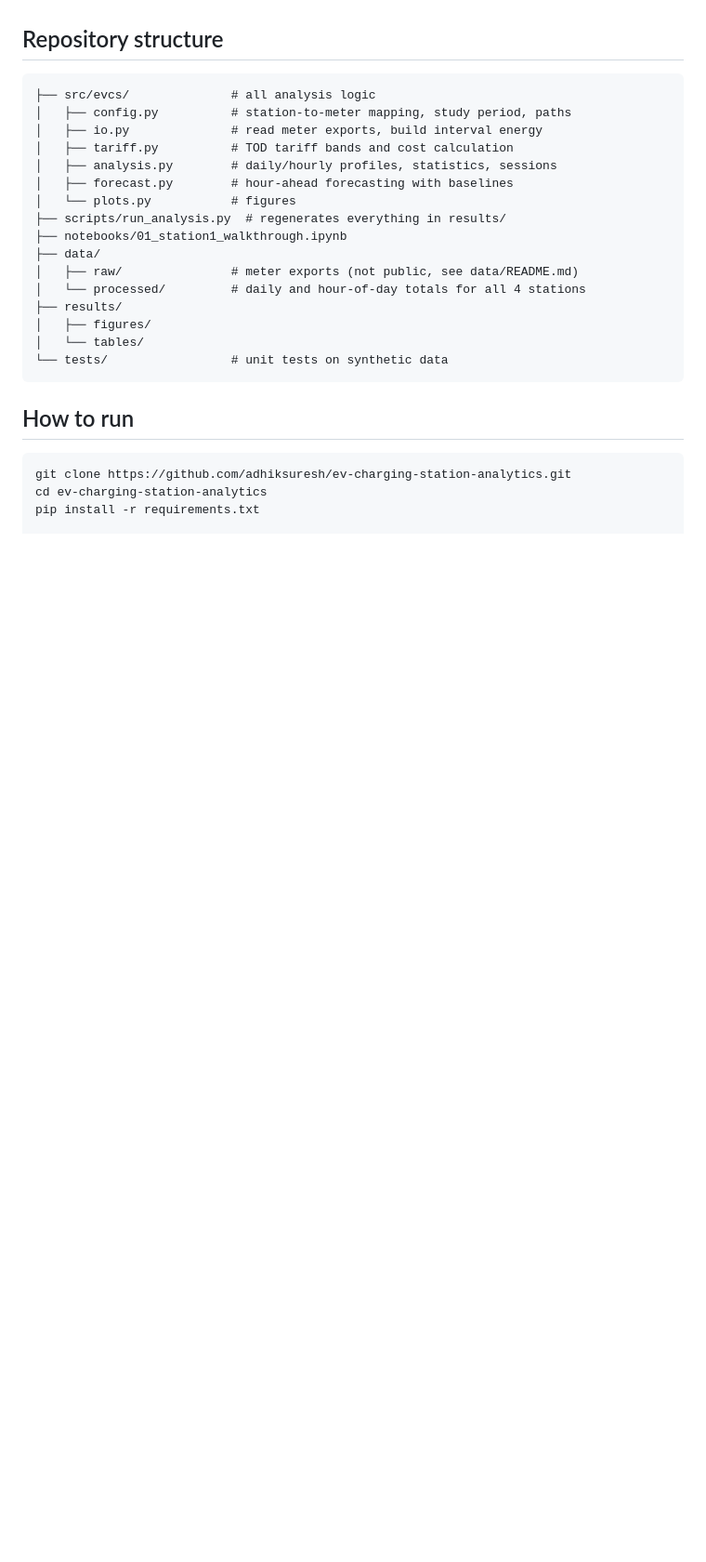
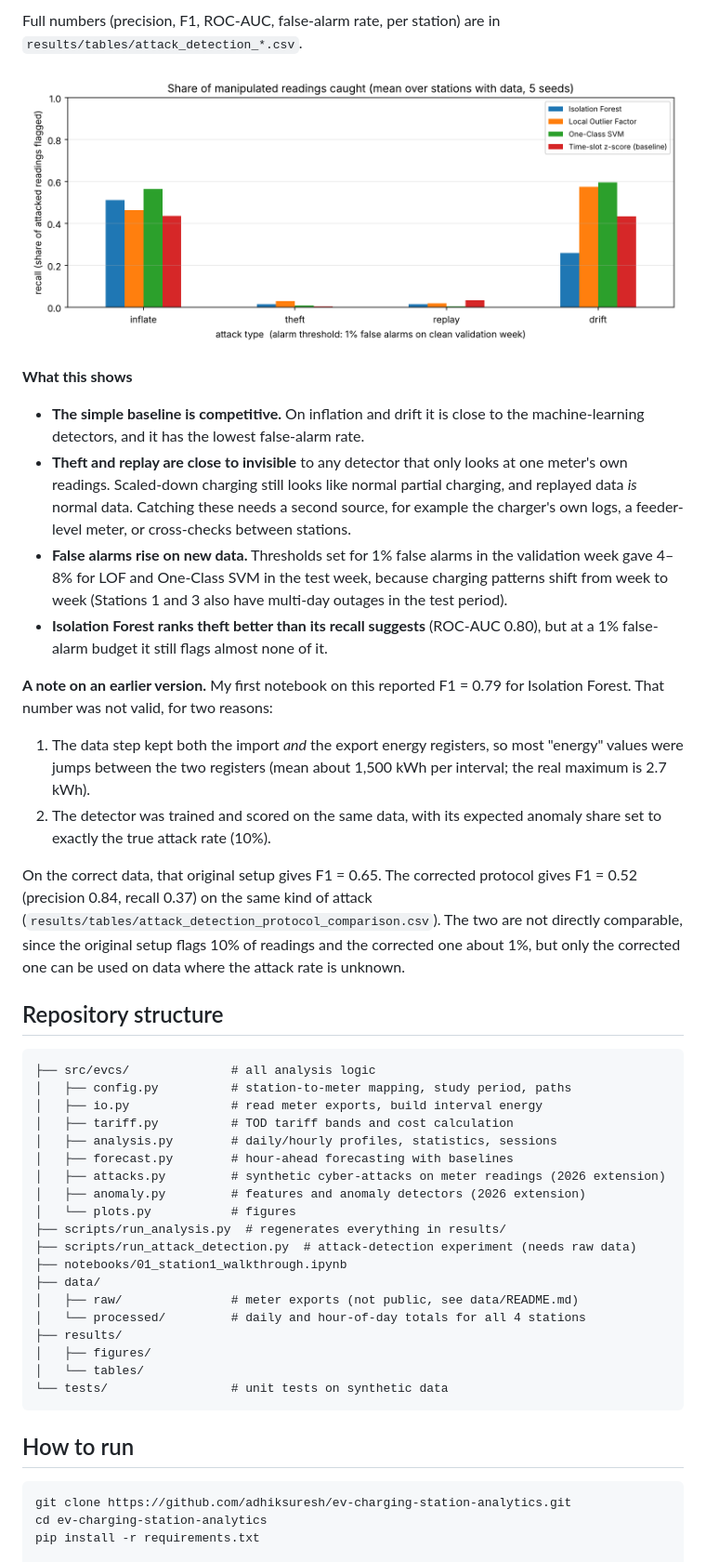
Before and after one commit to adhiksuresh/ev-charging-station-analytics, a Markdown page: README.md, the part around one of its changes. Shown at 93% size. Rendered like a GitHub page; pictures changed too: results/figures/attack_detection_recall.png (added); blank space fills up the shorter version.

````diff
--- a/README.md
+++ b/README.md
@@ -39,3 +69,19 @@ The published costs used slightly different tariff hours from the paper's own ta
+Full numbers (precision, F1, ROC-AUC, false-alarm rate, per station) are in `results/tables/attack_detection_*.csv`.
+
+![Detection recall](results/figures/attack_detection_recall.png)
+
+**What this shows**
+- **The simple baseline is competitive.** On inflation and drift it is close to the machine-learning detectors, and it has the lowest false-alarm rate.
+- **Theft and replay are close to invisible** to any detector that only looks at one meter's own readings. Scaled-down charging still looks like normal partial charging, and replayed data *is* normal data. Catching these needs a second source, for example the charger's own logs, a feeder-level meter, or cross-checks between stations.
+- **False alarms rise on new data.** Thresholds set for 1% false alarms in the validation week gave 4–8% for LOF and One-Class SVM in the test week, because charging patterns shift from week to week (Stations 1 and 3 also have multi-day outages in the test period).
+- **Isolation Forest ranks theft better than its recall suggests** (ROC-AUC 0.80), but at a 1% false-alarm budget it still flags almost none of it.
+
+**A note on an earlier version.** My first notebook on this reported F1 = 0.79 for Isolation Forest. That number was not valid, for two reasons:
+1. The data step kept both the import *and* the export energy registers, so most "energy" values were jumps between the two registers (mean about 1,500 kWh per interval; the real maximum is 2.7 kWh).
+2. The detector was trained and scored on the same data, with its expected anomaly share set to exactly the true attack rate (10%).
+
+On the correct data, that original setup gives F1 = 0.65. The corrected protocol gives F1 = 0.52 (precision 0.84, recall 0.37) on the same kind of attack (`results/tables/attack_detection_protocol_comparison.csv`). The two are not directly comparable, since the original setup flags 10% of readings and the corrected one about 1%, but only the corrected one can be used on data where the attack rate is unknown.
+
 ## Repository structure
 
 ```
@@ -45,8 +91,11 @@ The published costs used slightly different tariff hours from the paper's own ta
 │   ├── tariff.py          # TOD tariff bands and cost calculation
 │   ├── analysis.py        # daily/hourly profiles, statistics, sessions
 │   ├── forecast.py        # hour-ahead forecasting with baselines
+│   ├── attacks.py         # synthetic cyber-attacks on meter readings (2026 extension)
+│   ├── anomaly.py         # features and anomaly detectors (2026 extension)
 │   └── plots.py           # figures
 ├── scripts/run_analysis.py  # regenerates everything in results/
+├── scripts/run_attack_detection.py  # attack-detection experiment (needs raw data)
 ├── notebooks/01_station1_walkthrough.ipynb
 ├── data/
 │   ├── raw/               # meter exports (not public, see data/README.md)
````
Also changed, not shown: other parts of README.md (+31 -0 lines), results/figures/attack_examples_station_4.png (added), 8 other files.
